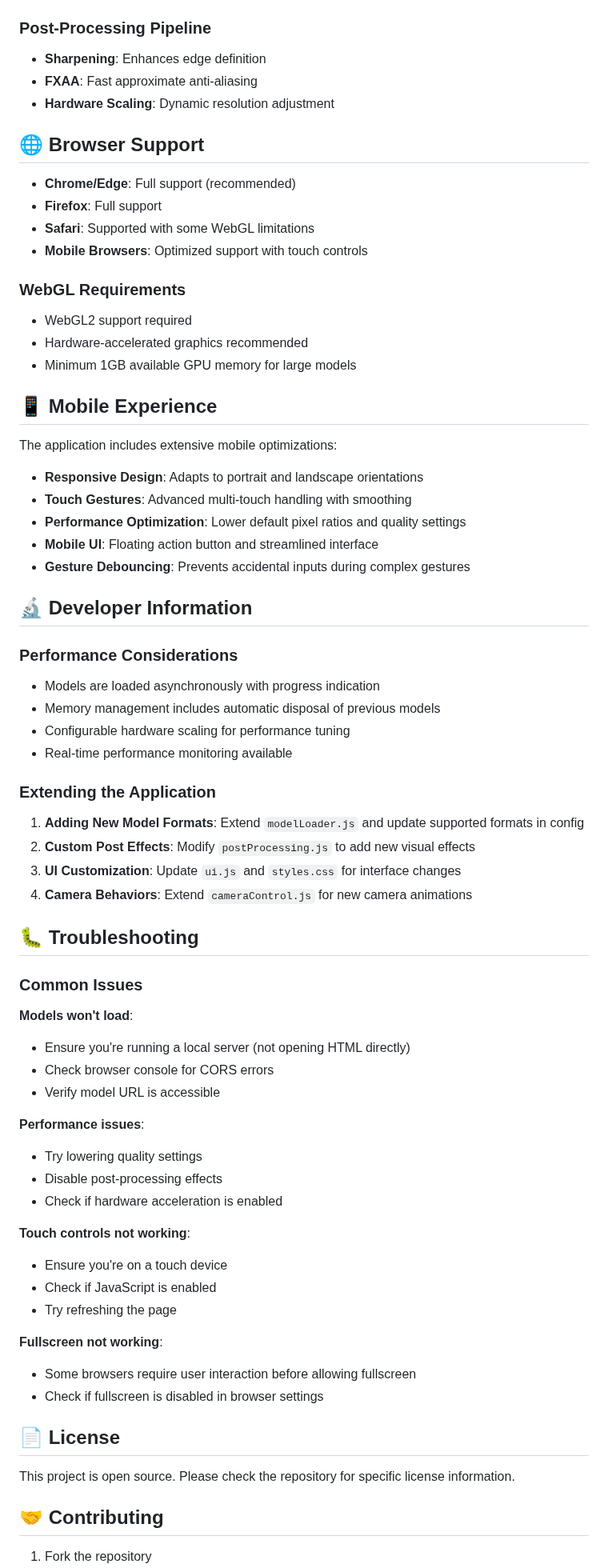
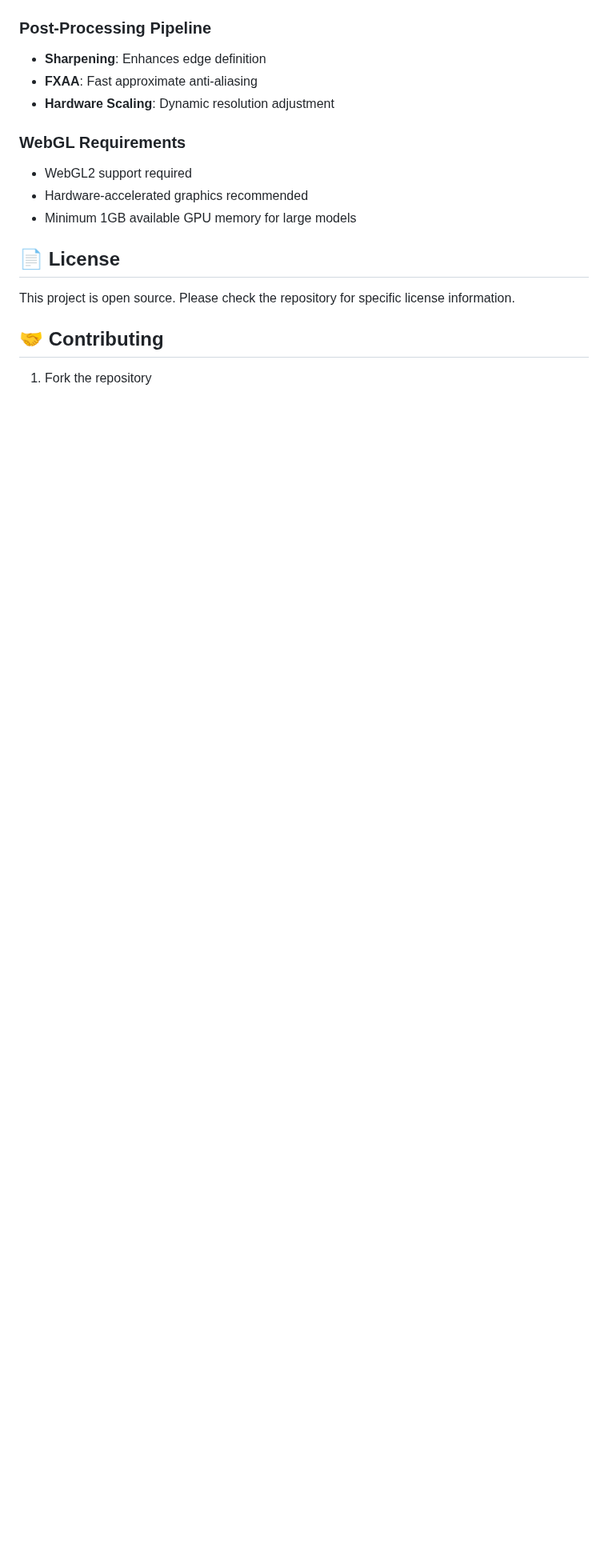
Before and after one commit to NuninhoSousa25/3DGS_Babylonjs_based, a Markdown page: README.md, the part around one of its changes. Shown at 80% size. GitHub-like rendering; blank space fills up the shorter version.

```diff
--- a/README.md
+++ b/README.md
@@ -214,65 +193,10 @@ https://yoursite.com/?model=https://example.com/model.splat&alpha=1.5&beta=1.0&r
 - **FXAA**: Fast approximate anti-aliasing
 - **Hardware Scaling**: Dynamic resolution adjustment
 
-## 🌐 Browser Support
-
-- **Chrome/Edge**: Full support (recommended)
-- **Firefox**: Full support
-- **Safari**: Supported with some WebGL limitations
-- **Mobile Browsers**: Optimized support with touch controls
-
 ### WebGL Requirements
 - WebGL2 support required
 - Hardware-accelerated graphics recommended
 - Minimum 1GB available GPU memory for large models
-
-## 📱 Mobile Experience
-
-The application includes extensive mobile optimizations:
-
-- **Responsive Design**: Adapts to portrait and landscape orientations
-- **Touch Gestures**: Advanced multi-touch handling with smoothing
-- **Performance Optimization**: Lower default pixel ratios and quality settings
-- **Mobile UI**: Floating action button and streamlined interface
-- **Gesture Debouncing**: Prevents accidental inputs during complex gestures
-
-## 🔬 Developer Information
-
-### Performance Considerations
-- Models are loaded asynchronously with progress indication
-- Memory management includes automatic disposal of previous models
-- Configurable hardware scaling for performance tuning
-- Real-time performance monitoring available
-
-### Extending the Application
-1. **Adding New Model Formats**: Extend `modelLoader.js` and update supported formats in config
-2. **Custom Post Effects**: Modify `postProcessing.js` to add new visual effects
-3. **UI Customization**: Update `ui.js` and `styles.css` for interface changes
-4. **Camera Behaviors**: Extend `cameraControl.js` for new camera animations
-
-
-## 🐛 Troubleshooting
-
-### Common Issues
-
-**Models won't load**:
-- Ensure you're running a local server (not opening HTML directly)
-- Check browser console for CORS errors
-- Verify model URL is accessible
-
-**Performance issues**:
-- Try lowering quality settings
-- Disable post-processing effects
-- Check if hardware acceleration is enabled
-
-**Touch controls not working**:
-- Ensure you're on a touch device
-- Check if JavaScript is enabled
-- Try refreshing the page
-
-**Fullscreen not working**:
-- Some browsers require user interaction before allowing fullscreen
-- Check if fullscreen is disabled in browser settings
 
 ## 📄 License
 
```
Also changed, not shown: other parts of README.md (+24 -45 lines).
